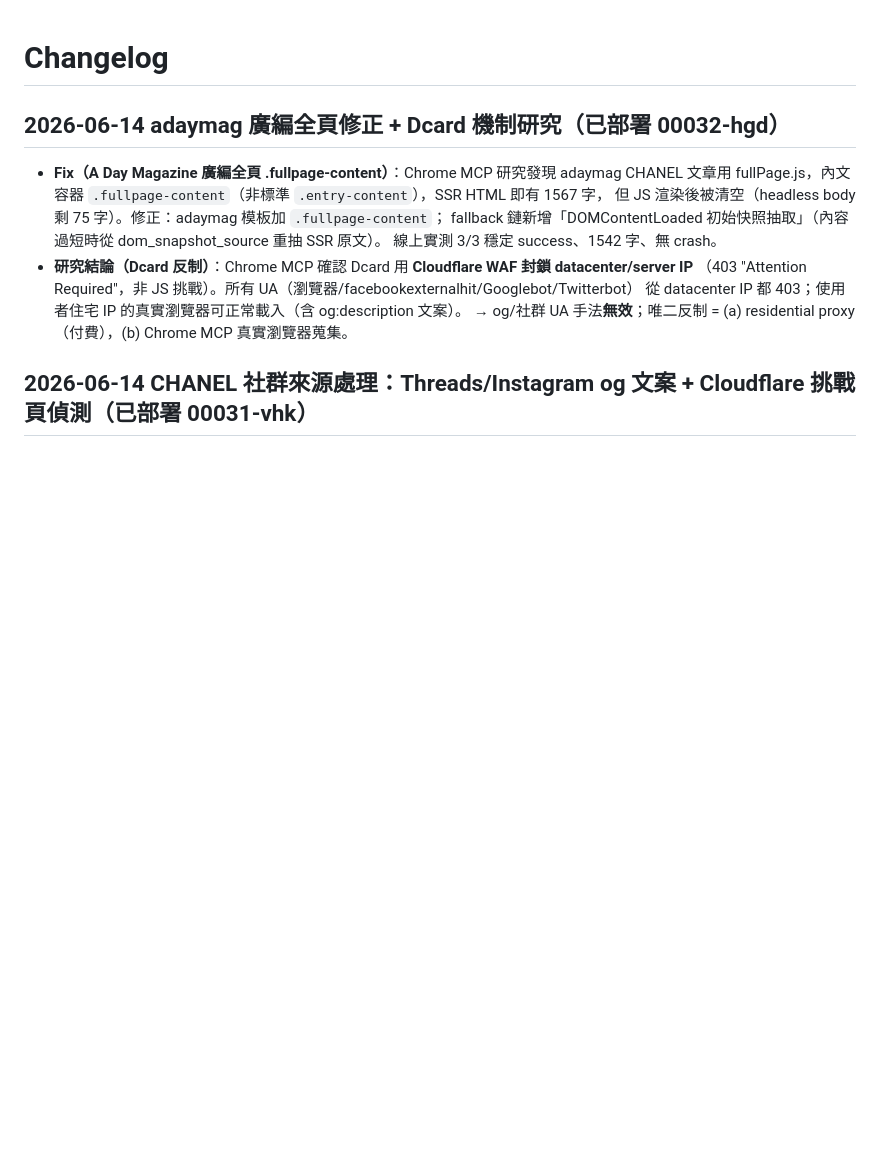
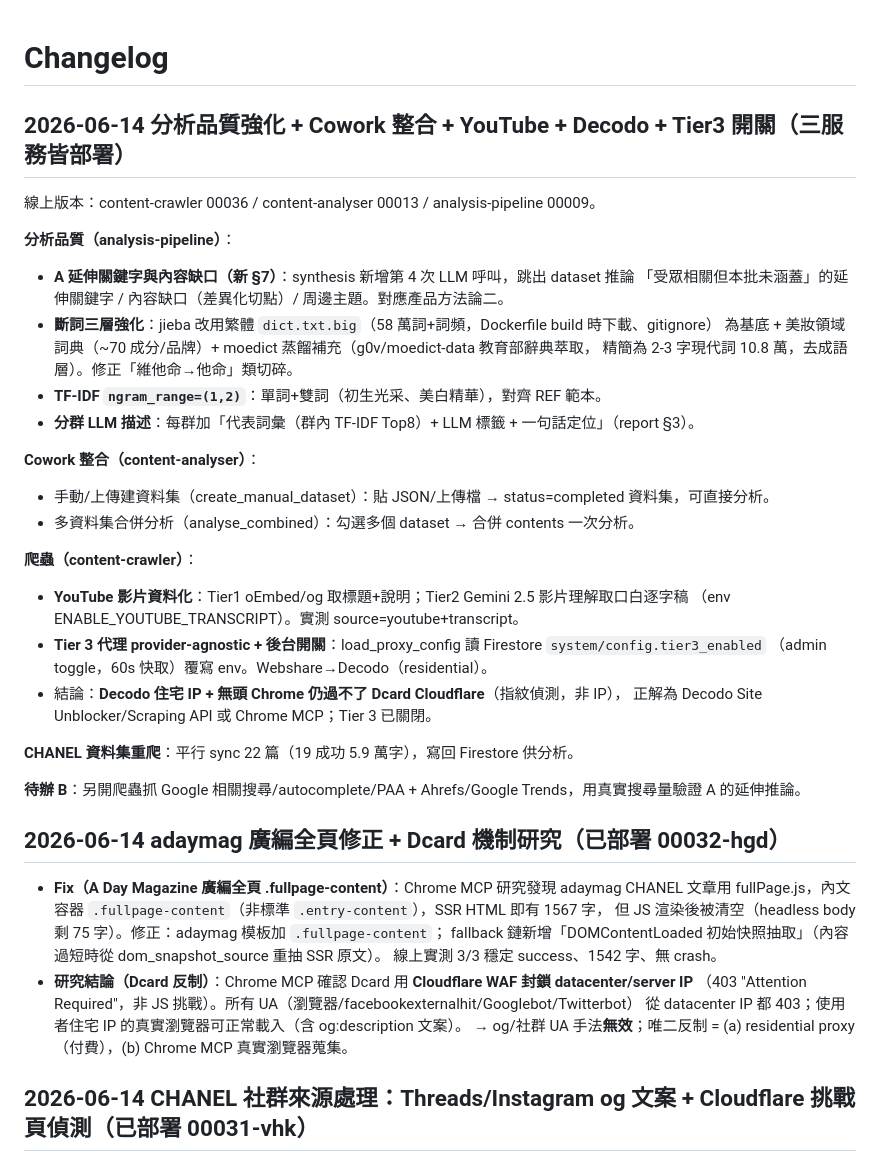
Before and after one commit to hsnuhow/Content-Analyser-CN, a Markdown page: changelog.md, the part around the change. Drawn GitHub-style; blank space fills up the shorter version.

Commit message:
文件：本 session 重點寫入 changelog（分析品質/Cowork/YouTube/Tier3/Decodo）
Co-Authored-By: Claude Sonnet 4.6 <noreply@anthropic.com>

```diff
--- a/changelog.md
+++ b/changelog.md
@@ -1,4 +1,32 @@
 # Changelog
+
+## 2026-06-14 分析品質強化 + Cowork 整合 + YouTube + Decodo + Tier3 開關（三服務皆部署）
+線上版本：content-crawler 00036 / content-analyser 00013 / analysis-pipeline 00009。
+
+**分析品質（analysis-pipeline）**：
+- **A 延伸關鍵字與內容缺口（新 §7）**：synthesis 新增第 4 次 LLM 呼叫，跳出 dataset 推論
+  「受眾相關但本批未涵蓋」的延伸關鍵字 / 內容缺口（差異化切點）/ 周邊主題。對應產品方法論二。
+- **斷詞三層強化**：jieba 改用繁體 `dict.txt.big`（58 萬詞+詞頻，Dockerfile build 時下載、gitignore）
+  為基底 + 美妝領域詞典（~70 成分/品牌）+ moedict 蒸餾補充（g0v/moedict-data 教育部辭典萃取，
+  精簡為 2-3 字現代詞 10.8 萬，去成語層）。修正「維他命→他命」類切碎。
+- **TF-IDF `ngram_range=(1,2)`**：單詞+雙詞（初生光采、美白精華），對齊 REF 範本。
+- **分群 LLM 描述**：每群加「代表詞彙（群內 TF-IDF Top8）+ LLM 標籤 + 一句話定位」（report §3）。
+
+**Cowork 整合（content-analyser）**：
+- 手動/上傳建資料集（create_manual_dataset）：貼 JSON/上傳檔 → status=completed 資料集，可直接分析。
+- 多資料集合併分析（analyse_combined）：勾選多個 dataset → 合併 contents 一次分析。
+
+**爬蟲（content-crawler）**：
+- **YouTube 影片資料化**：Tier1 oEmbed/og 取標題+說明；Tier2 Gemini 2.5 影片理解取口白逐字稿
+  （env ENABLE_YOUTUBE_TRANSCRIPT）。實測 source=youtube+transcript。
+- **Tier 3 代理 provider-agnostic + 後台開關**：load_proxy_config 讀 Firestore `system/config.tier3_enabled`
+  （admin toggle，60s 快取）覆寫 env。Webshare→Decodo（residential）。
+- 結論：**Decodo 住宅 IP + 無頭 Chrome 仍過不了 Dcard Cloudflare**（指紋偵測，非 IP），
+  正解為 Decodo Site Unblocker/Scraping API 或 Chrome MCP；Tier 3 已關閉。
+
+**CHANEL 資料集重爬**：平行 sync 22 篇（19 成功 5.9 萬字），寫回 Firestore 供分析。
+
+**待辦 B**：另開爬蟲抓 Google 相關搜尋/autocomplete/PAA + Ahrefs/Google Trends，用真實搜尋量驗證 A 的延伸推論。
 
 ## 2026-06-14 adaymag 廣編全頁修正 + Dcard 機制研究（已部署 00032-hgd）
 - **Fix（A Day Magazine 廣編全頁 .fullpage-content）**：Chrome MCP 研究發現 adaymag CHANEL 文章用
```
